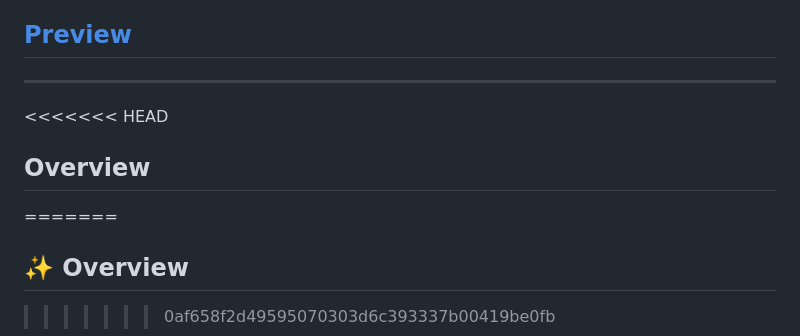
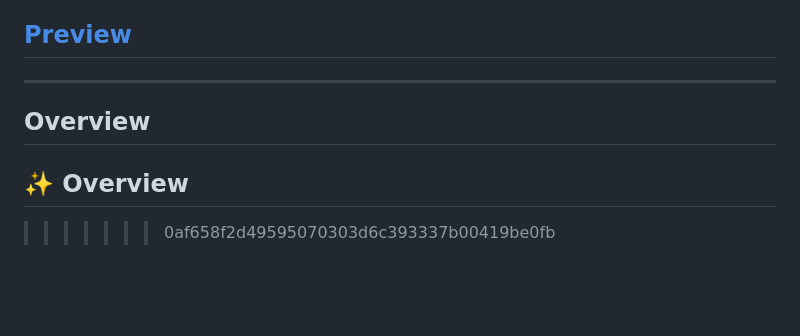
Before and after one commit to Musa-Qureshi-01/Pothole.io, a Markdown page: README.md, the part around the change. GitHub-like rendering; blank space fills up the shorter version.

```diff
--- a/README.md
+++ b/README.md
@@ -5,10 +5,9 @@
 > A comprehensive web application that enables citizens to report potholes, track repairs, and engage with a community of civic workers using advanced AI detection and intelligent assistance.
 ## [Preview](https://pothole-io.vercel.app/)
 ---
-<<<<<<< HEAD
 
 ## Overview
-=======
+
 ## ✨ Overview
 >>>>>>> 0af658f2d49595070303d6c393337b00419be0fb
 
```
